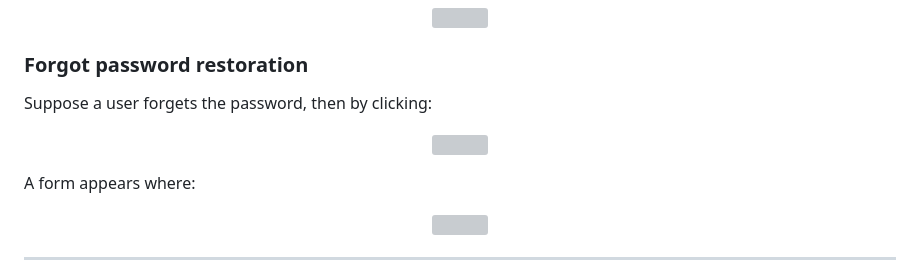
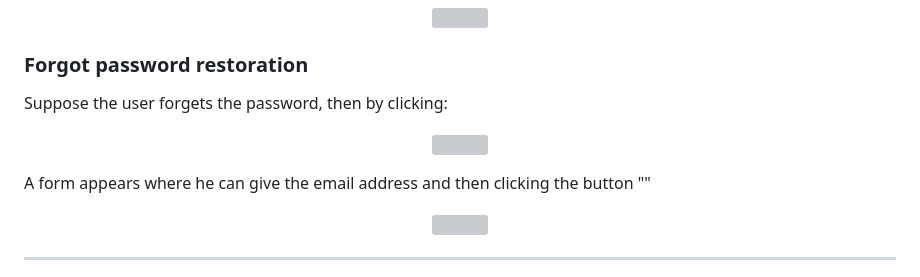
Before and after one commit to thomasbeo/AthleticFacilitiesBookingWebpage, a Markdown page: README.md, the part around the change. Rendered like a GitHub page; grey boxes are pictures that could not be loaded.

```diff
--- a/README.md
+++ b/README.md
@@ -67,13 +67,13 @@
 
 ### Forgot password restoration
 
-Suppose a user forgets the password, then by clicking:
+Suppose the user forgets the password, then by clicking:
 
 <p align="center">
   <img src="https://github.com/user-attachments/assets/8c9be0fa-f3f8-4564-8ba8-eb40fb208797" width="250"/>
 </p>
 
-A form appears where:
+A form appears where he can give the email address and then clicking the button ""
 
 <p align="center">
   <img src="https://github.com/user-attachments/assets/084f9a97-d295-474f-bdab-dcc4b742d207" width="400"/>
```
